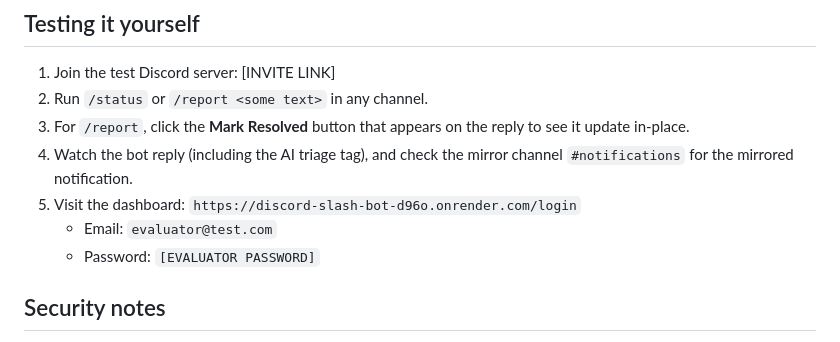
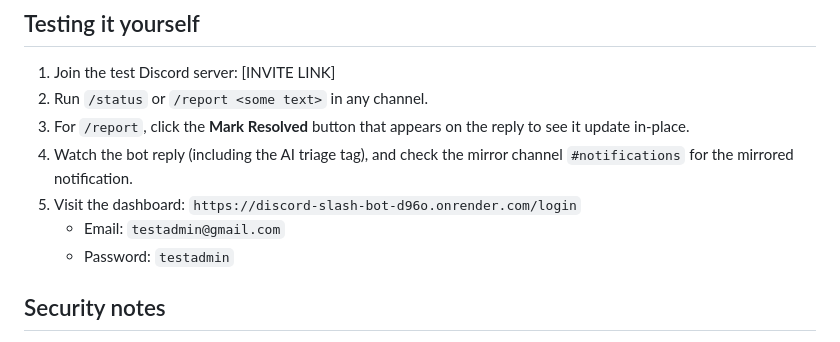
Before and after one commit to Akshat12503/discord-slash-bot, a Markdown page: README.md, the part around the change. Rendered like a GitHub page.

Commit message:
Update evaluator credentials in README

```diff
--- a/README.md
+++ b/README.md
@@ -173,8 +173,8 @@ Live URL: `https://discord-slash-bot-d96o.onrender.com`
 3. For `/report`, click the **Mark Resolved** button that appears on the reply to see it update in-place.
 4. Watch the bot reply (including the AI triage tag), and check the mirror channel `#notifications` for the mirrored notification.
 5. Visit the dashboard: `https://discord-slash-bot-d96o.onrender.com/login`
-   - Email: `evaluator@test.com`
-   - Password: `[EVALUATOR PASSWORD]`
+   - Email: `testadmin@gmail.com`
+   - Password: `testadmin`
 
 ## Security notes
 
```
